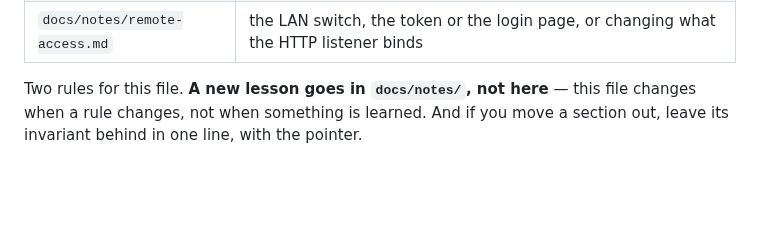
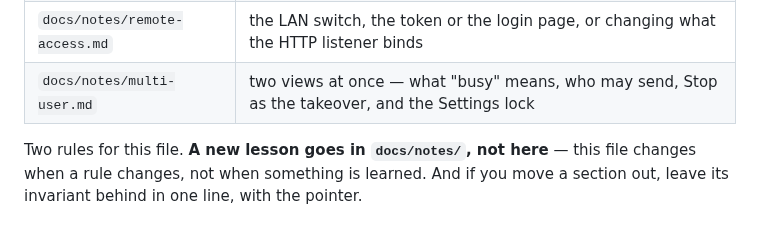
Before and after one commit to DarkDvr/Synapse, a Markdown page: AGENTS.md, the part around the change. GitHub-like rendering; blank space fills up the shorter version.

```diff
--- a/AGENTS.md
+++ b/AGENTS.md
@@ -161,6 +161,7 @@ an agent does not know to open is a document that does not exist:
 | `docs/notes/runbook.md` | running, restarting or debugging it; anything that kills a process |
 | `docs/notes/desktop-app.md` | touching `shell\`, `Synapse.exe`, `bin\node`, npm or any dependency — the good-tenant rule, the process model, exit codes, where the console lives |
 | `docs/notes/remote-access.md` | the LAN switch, the token or the login page, or changing what the HTTP listener binds |
+| `docs/notes/multi-user.md` | two views at once — what "busy" means, who may send, Stop as the takeover, and the Settings lock |
 
 Two rules for this file. **A new lesson goes in `docs/notes/`, not here** — this
 file changes when a rule changes, not when something is learned. And if you move
```
Also changed, not shown: docs/notes/multi-user.md (added, +85 -0 lines).
